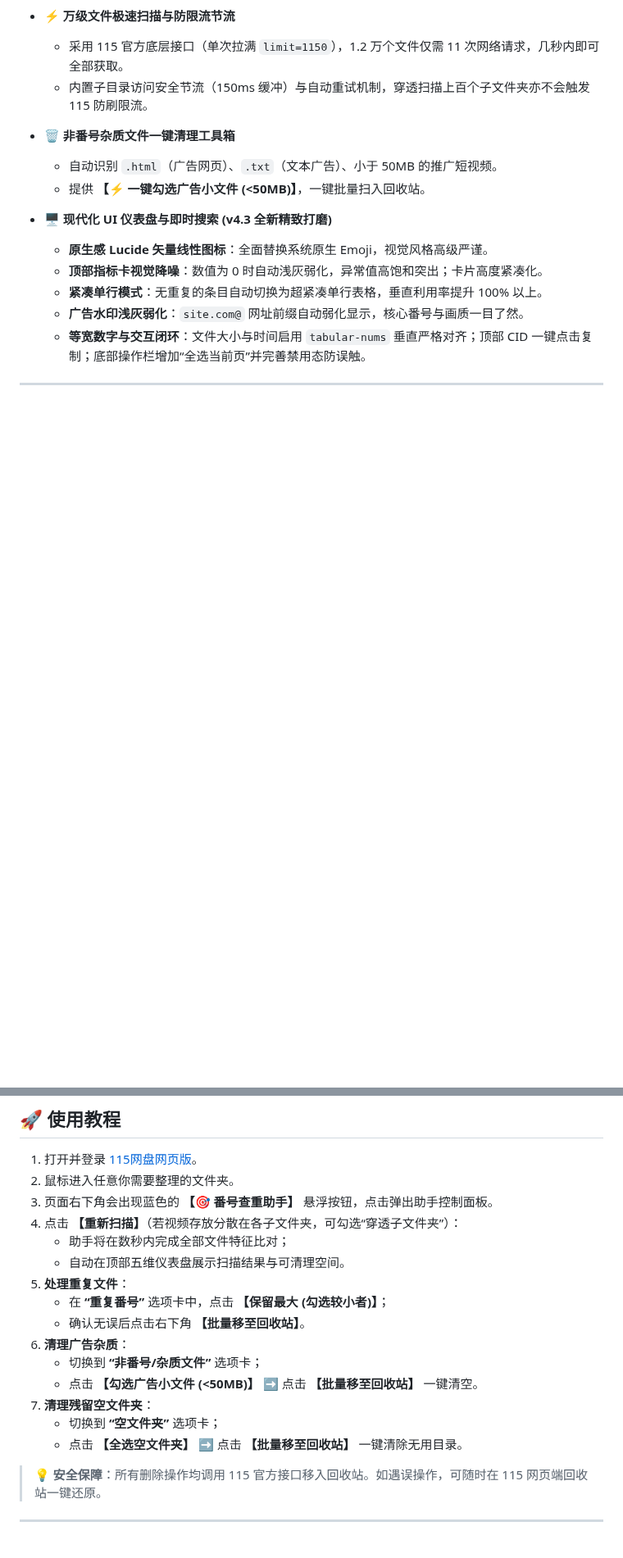
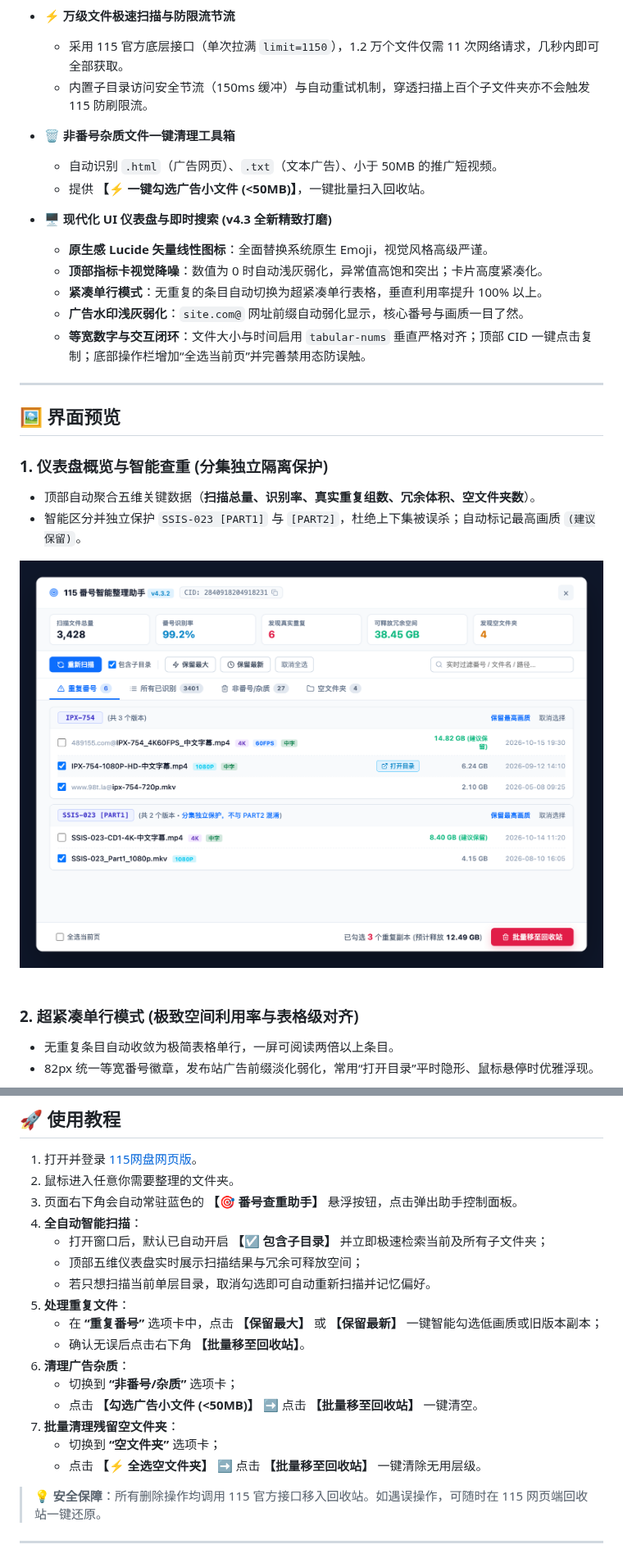
Before and after one commit to thevipsong/115-av-dedup-helper, a Markdown page: README.md, 2 parts joined by grey strips. Shown at 82% size. Rendered like a GitHub page; pictures changed too: assets/preview.png (added); blank space fills up the shorter version.

Commit message:
docs: add anonymous UI preview screenshots and update documentation

```diff
--- a/README.md
+++ b/README.md
@@ -63,3 +67,19 @@
 
 ---
 
+## 🖼️ 界面预览
+
+### 1. 仪表盘概览与智能查重 (分集独立隔离保护)
+- 顶部自动聚合五维关键数据（**扫描总量、识别率、真实重复组数、冗余体积、空文件夹数**）。
+- 智能区分并独立保护 `SSIS-023 [PART1]` 与 `[PART2]`，杜绝上下集被误杀；自动标记最高画质 `(建议保留)`。
+
+<div align="center">
+  <img src="./assets/preview.png" alt="重复番号智能查重与分集独立保护" width="880" />
+</div>
+
+<br/>
+
+### 2. 超紧凑单行模式 (极致空间利用率与表格级对齐)
+- 无重复条目自动收敛为极简表格单行，一屏可阅读两倍以上条目。
+- 82px 统一等宽番号徽章，发布站广告前缀淡化弱化，常用“打开目录”平时隐形、鼠标悬停时优雅浮现。
+
@@ -88,19 +114,20 @@
 
 1. 打开并登录 [115网盘网页版](https://115.com/)。
 2. 鼠标进入任意你需要整理的文件夹。
-3. 页面右下角会出现蓝色的 **【🎯 番号查重助手】** 悬浮按钮，点击弹出助手控制面板。
-4. 点击 **【重新扫描】**（若视频存放分散在各子文件夹，可勾选“穿透子文件夹”）：
-   - 助手将在数秒内完成全部文件特征比对；
-   - 自动在顶部五维仪表盘展示扫描结果与可清理空间。
+3. 页面右下角会自动常驻蓝色的 **【🎯 番号查重助手】** 悬浮按钮，点击弹出助手控制面板。
+4. **全自动智能扫描**：
+   - 打开窗口后，默认已自动开启 **【☑ 包含子目录】** 并立即极速检索当前及所有子文件夹；
+   - 顶部五维仪表盘实时展示扫描结果与冗余可释放空间；
+   - 若只想扫描当前单层目录，取消勾选即可自动重新扫描并记忆偏好。
 5. **处理重复文件**：
-   - 在 **“重复番号”** 选项卡中，点击 **【保留最大 (勾选较小者)】**；
+   - 在 **“重复番号”** 选项卡中，点击 **【保留最大】** 或 **【保留最新】** 一键智能勾选低画质或旧版本副本；
    - 确认无误后点击右下角 **【批量移至回收站】**。
 6. **清理广告杂质**：
-   - 切换到 **“非番号/杂质文件”** 选项卡；
+   - 切换到 **“非番号/杂质”** 选项卡；
    - 点击 **【勾选广告小文件 (<50MB)】** ➡️ 点击 **【批量移至回收站】** 一键清空。
-7. **清理残留空文件夹**：
+7. **批量清理残留空文件夹**：
    - 切换到 **“空文件夹”** 选项卡；
-   - 点击 **【全选空文件夹】** ➡️ 点击 **【批量移至回收站】** 一键清除无用目录。
+   - 点击 **【⚡ 全选空文件夹】** ➡️ 点击 **【批量移至回收站】** 一键清除无用层级。
 
 > **💡 安全保障**：所有删除操作均调用 115 官方接口移入回收站。如遇误操作，可随时在 115 网页端回收站一键还原。
 
```
Also changed, not shown: other parts of README.md (+11 -1 lines), assets/preview-compact.png (added), 1 other file.
